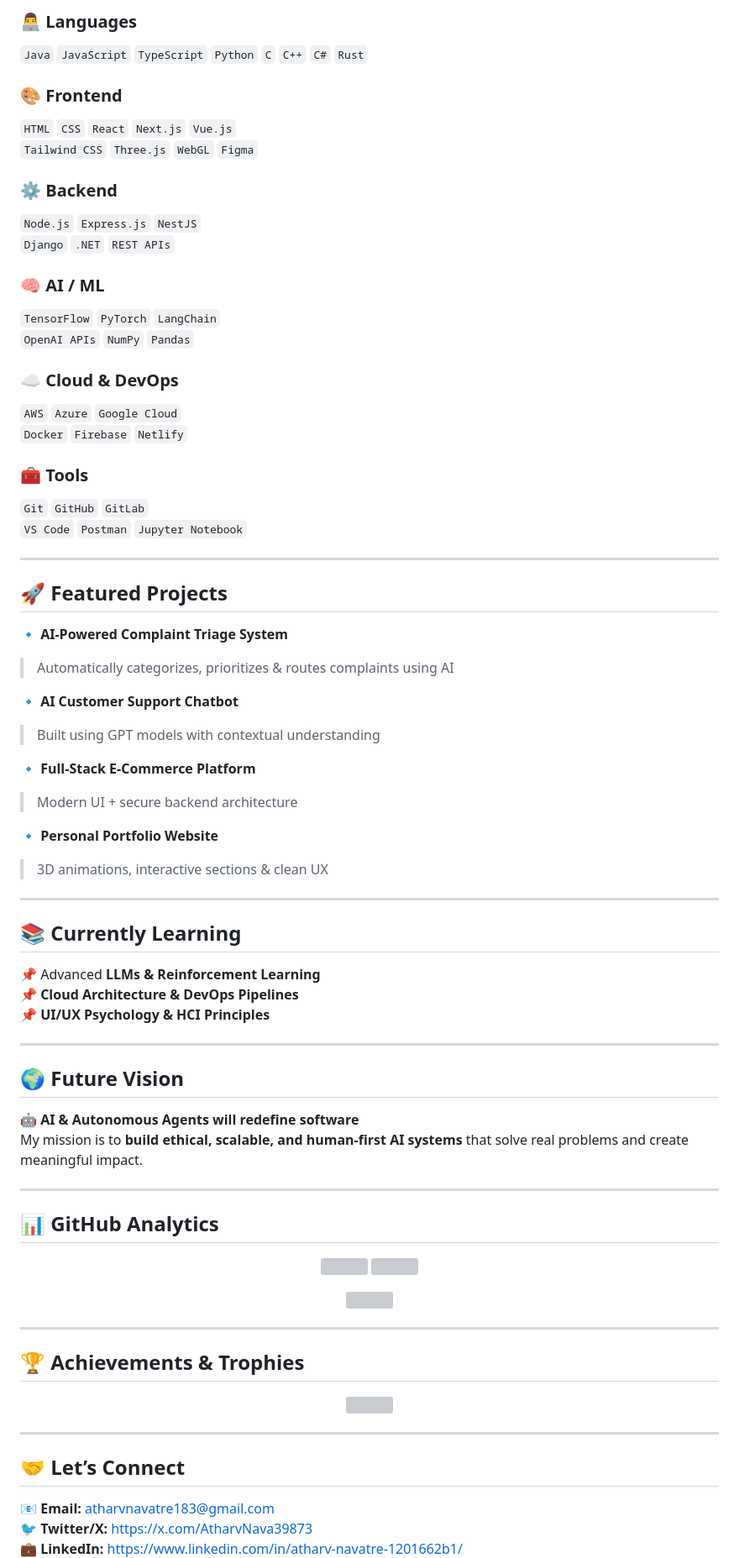
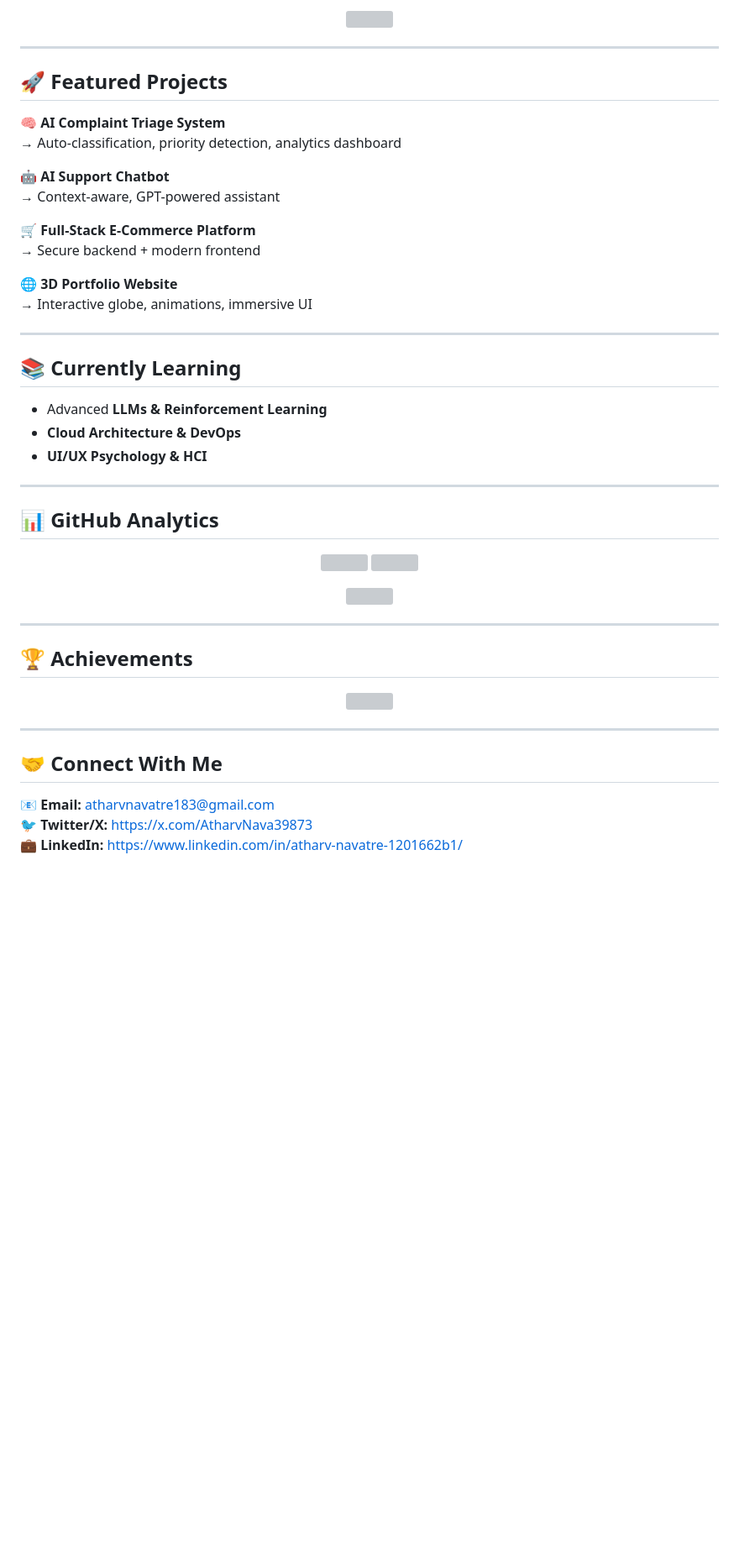
Before and after one commit to Atharv-navatre/Atharv-navatre, a Markdown page: README.md, the part around the change printed below. Shown: that part at 84% size. Drawn GitHub-style; blank space fills up the shorter version; grey boxes are pictures that could not be loaded.

```diff
--- a/README.md
+++ b/README.md
@@ -61,56 +71,30 @@ I believe **great products are born when creativity meets logic**.
-### 👨‍💻 Languages
-`Java` `JavaScript` `TypeScript` `Python` `C` `C++` `C#` `Rust`
-
-### 🎨 Frontend
-`HTML` `CSS` `React` `Next.js` `Vue.js`
-`Tailwind CSS` `Three.js` `WebGL` `Figma`
-
-### ⚙️ Backend
-`Node.js` `Express.js` `NestJS`
-`Django` `.NET` `REST APIs`
-
-### 🧠 AI / ML
-`TensorFlow` `PyTorch` `LangChain`
-`OpenAI APIs` `NumPy` `Pandas`
-
-### ☁️ Cloud & DevOps
-`AWS` `Azure` `Google Cloud`
-`Docker` `Firebase` `Netlify`
-
-### 🧰 Tools
-`Git` `GitHub` `GitLab`
-`VS Code` `Postman` `Jupyter Notebook`
+<p align="center">
+  <img src="https://skillicons.dev/icons?i=html,css,js,ts,react,next,vue,tailwind,threejs,nodejs,express,nestjs,python,django,java,c,cpp,rust,docker,aws,gcp,git,github,figma,tensorflow,pytorch" />
+</p>
 
 ---
 
 ## 🚀 Featured Projects
 
-🔹 **AI-Powered Complaint Triage System**
-> Automatically categorizes, prioritizes & routes complaints using AI
+🧠 **AI Complaint Triage System**
+→ Auto-classification, priority detection, analytics dashboard
 
-🔹 **AI Customer Support Chatbot**
-> Built using GPT models with contextual understanding
+🤖 **AI Support Chatbot**
+→ Context-aware, GPT-powered assistant
 
-🔹 **Full-Stack E-Commerce Platform**
-> Modern UI + secure backend architecture
+🛒 **Full-Stack E-Commerce Platform**
+→ Secure backend + modern frontend
 
-🔹 **Personal Portfolio Website**
-> 3D animations, interactive sections & clean UX
+🌐 **3D Portfolio Website**
+→ Interactive globe, animations, immersive UI
 
 ---
 
 ## 📚 Currently Learning
 
-📌 Advanced **LLMs & Reinforcement Learning**
-📌 **Cloud Architecture & DevOps Pipelines**
-📌 **UI/UX Psychology & HCI Principles**
-
----
-
-## 🌍 Future Vision
-
-🤖 **AI & Autonomous Agents will redefine software**
-My mission is to **build ethical, scalable, and human-first AI systems** that solve real problems and create meaningful impact.
+- Advanced **LLMs & Reinforcement Learning**
+- **Cloud Architecture & DevOps**
+- **UI/UX Psychology & HCI**
 
 ---
 
@@ -127,6 +111,6 @@ My mission is to **build ethical, scalable, and human-first AI systems** that so
 
 ---
 
-## 🏆 Achievements & Trophies
+## 🏆 Achievements
 
 <p align="center">
@@ -135,7 +119,7 @@ My mission is to **build ethical, scalable, and human-first AI systems** that so
 
 ---
 
-## 🤝 Let’s Connect
+## 🤝 Connect With Me
 
 📧 **Email:** atharvnavatre183@gmail.com
 🐦 **Twitter/X:** https://x.com/AtharvNava39873
```
Also changed, not shown: other parts of README.md (+52 -54 lines).
